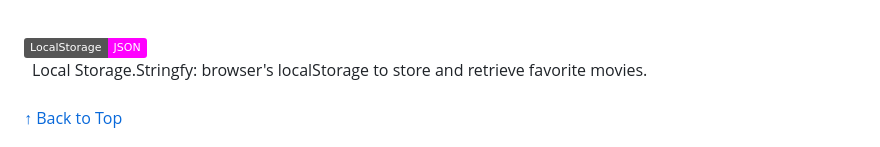
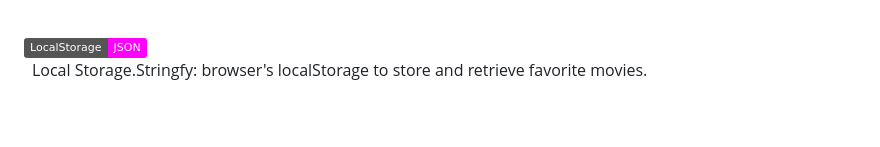
Before and after one commit to TeamProjectMovieReview/Team-Project-, a Markdown page: README.md, the part around the change printed below. GitHub-like rendering; badges without logos; blank space fills up the shorter version.

Commit message:
added navigational functionalities (icon button, drop down & back to top)

```diff
--- a/README.md
+++ b/README.md
@@ -188,5 +210,6 @@ to address the following:
 ![JSON](https://img.shields.io/badge/LocalStorage-JSON-magenta)
 <br /> &ensp;Local Storage.Stringfy: browser's localStorage to store and retrieve favorite movies.
 <br />
-<br />[↑ Back to Top](#top)
+<br />
+</details>
 
```
Also changed, not shown: other parts of README.md (+32 -8 lines).
